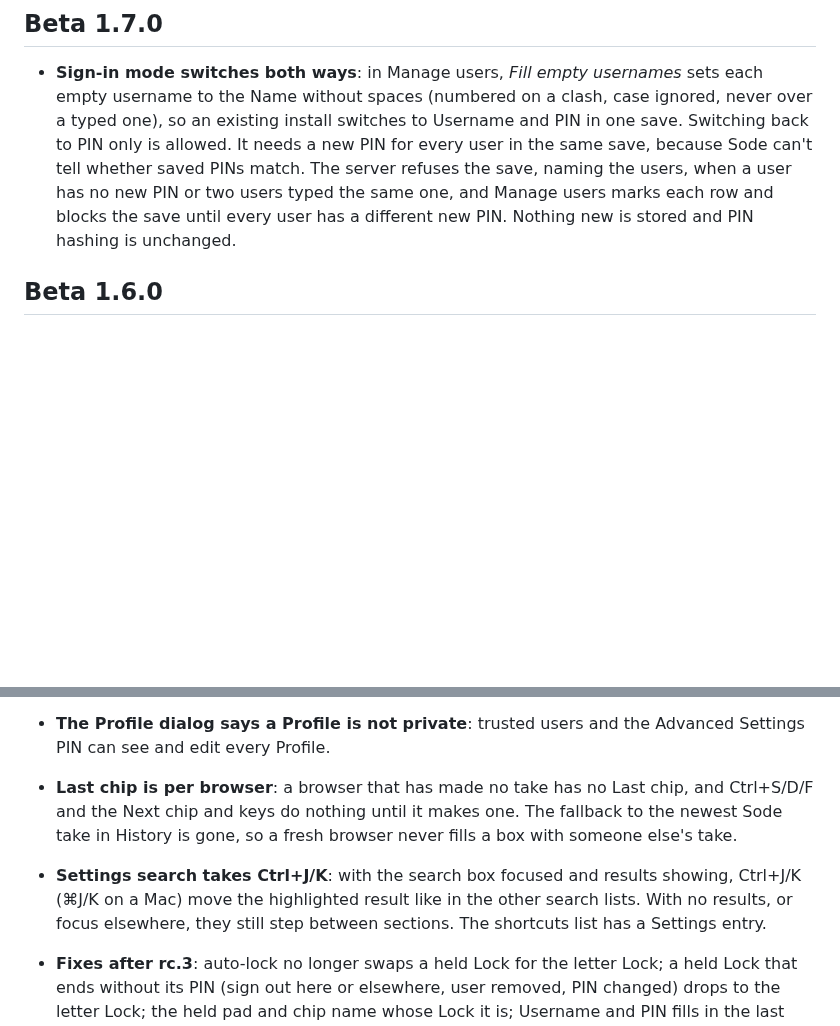
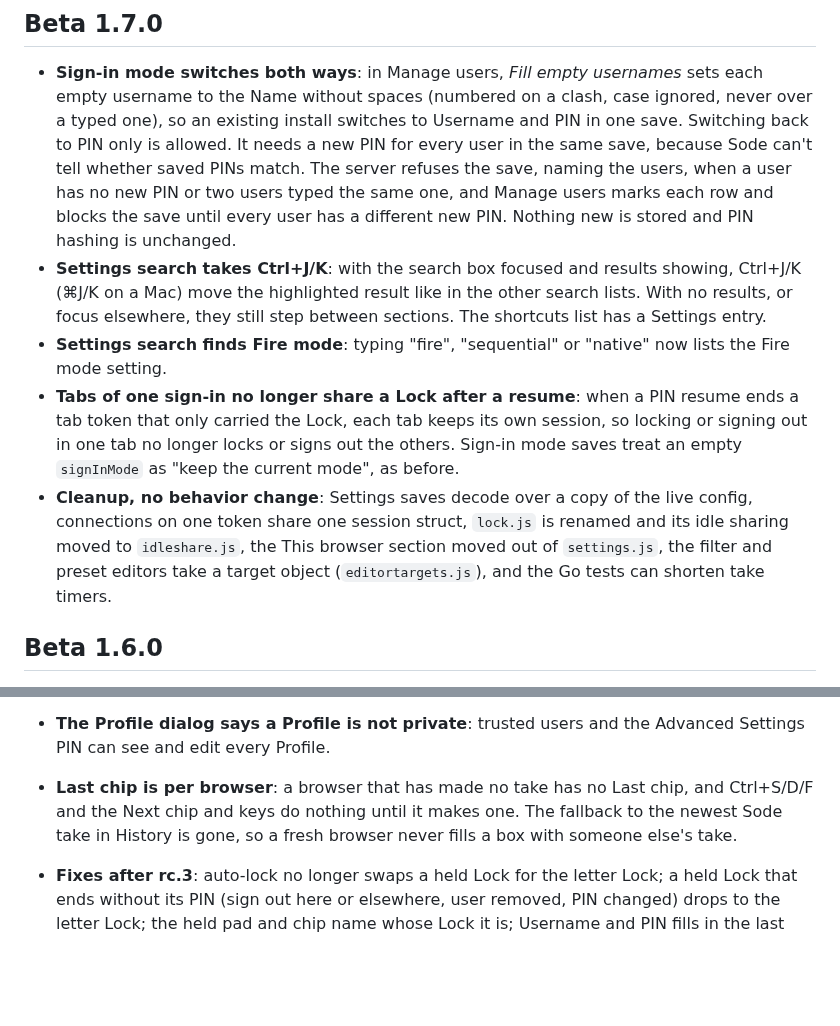
Before and after one commit to sethdotfm/sode, a Markdown page: CHANGELOG.md, 2 parts joined by grey strips. Drawn GitHub-style; blank space fills up the shorter version.

Commit message:
CHANGELOG: move Ctrl+J/K to 1.7.0 and note the other merged changes
Co-Authored-By: Claude Sonnet 5.5 <noreply@anthropic.com>
Claude-Session: https://claude.ai/code/session_01EGyR6KcvusUnffgM6ZFHz7

```diff
--- a/CHANGELOG.md
+++ b/CHANGELOG.md
@@ -5,6 +5,10 @@ Newest first. Each release also has notes on [GitHub](https://github.com/sethdot
 ## Beta 1.7.0
 
 - **Sign-in mode switches both ways**: in Manage users, *Fill empty usernames* sets each empty username to the Name without spaces (numbered on a clash, case ignored, never over a typed one), so an existing install switches to Username and PIN in one save. Switching back to PIN only is allowed. It needs a new PIN for every user in the same save, because Sode can't tell whether saved PINs match. The server refuses the save, naming the users, when a user has no new PIN or two users typed the same one, and Manage users marks each row and blocks the save until every user has a different new PIN. Nothing new is stored and PIN hashing is unchanged.
+- **Settings search takes Ctrl+J/K**: with the search box focused and results showing, Ctrl+J/K (⌘J/K on a Mac) move the highlighted result like in the other search lists. With no results, or focus elsewhere, they still step between sections. The shortcuts list has a Settings entry.
+- **Settings search finds Fire mode**: typing "fire", "sequential" or "native" now lists the Fire mode setting.
+- **Tabs of one sign-in no longer share a Lock after a resume**: when a PIN resume ends a tab token that only carried the Lock, each tab keeps its own session, so locking or signing out in one tab no longer locks or signs out the others. Sign-in mode saves treat an empty `signInMode` as "keep the current mode", as before.
+- **Cleanup, no behavior change**: Settings saves decode over a copy of the live config, connections on one token share one session struct, `lock.js` is renamed and its idle sharing moved to `idleshare.js`, the This browser section moved out of `settings.js`, the filter and preset editors take a target object (`editortargets.js`), and the Go tests can shorten take timers.
 
 ## Beta 1.6.0
 
@@ -29,7 +33,6 @@ Newest first. Each release also has notes on [GitHub](https://github.com/sethdot
 - **Manage users says what a rename does**: renaming a saved user shows that they are signed out everywhere. Their Profile and PIN stay.
 - **The Profile dialog says a Profile is not private**: trusted users and the Advanced Settings PIN can see and edit every Profile.
 - **Last chip is per browser**: a browser that has made no take has no Last chip, and Ctrl+S/D/F and the Next chip and keys do nothing until it makes one. The fallback to the newest Sode take in History is gone, so a fresh browser never fills a box with someone else's take.
-- **Settings search takes Ctrl+J/K**: with the search box focused and results showing, Ctrl+J/K (⌘J/K on a Mac) move the highlighted result like in the other search lists. With no results, or focus elsewhere, they still step between sections. The shortcuts list has a Settings entry.
 - **Fixes after rc.3**: auto-lock no longer swaps a held Lock for the letter Lock; a held Lock that ends without its PIN (sign out here or elsewhere, user removed, PIN changed) drops to the letter Lock; the held pad and chip name whose Lock it is; Username and PIN fills in the last username after a sign-in that remembers; the username box matches the pad's width and the idle prompt line is gone; the Lost link banner sits above the Lock, menus and dialogs; the Profile dialog lists Presets before Filter sets and the page no longer scrolls behind an open dialog; removing a saved user warns, then asks for the Advanced Settings PIN; Ctrl+L help reads *Lock the screen*.
 - **Cleanup before rc.3**, no new features: middle dots are gone from the UI. The log's Why cell, the log's one-slot note, *not pinned* in Presets and the Filters button count are spaced apart instead, and page titles, option labels and summaries use plain wording (*Text (my default)*, *100% up, 0 drops*, *ACK in 12 ms*). Behind that, code comments are cut to context only, `web/` is formatted with Prettier, `filters.js` and `desktop.js` are split into smaller modules (`filtereditor.js`, `searchbox.js`, `desktoprecent.js`, `desktopkeys.js`), presets and filter sets share one scoped save and delete, both layouts share the Recent row wording (`recentrows.js`), and the server has one config commit and one WebSocket dispatch table (the policy table). A format and lint hook (`.claude/hooks/lint.sh`) runs on edits.
 - **Review fixes before rc.2**: one prompt for a settings PIN needed mid-session (the popup asks and then retries Manage users, the config file, clearing history and refused saves; a trusted user's Settings no longer collapses to the PIN prompt after a refusal, and clearing history reports only when the server did it); result banners no longer pile up, close in both layouts together, and a failure that resolves now times out; the lock screen keeps the foot in the page flow (no overlap on a short screen), one Log out button for both locks and a long site name refits when the layout changes; the pick bar is placed by the phone layout (and follows a layout switch); Settings search finds View Logs again; browse lists scroll to the chosen row; the composer's bottom padding follows the real keyboard; code moved out of `plans.js`, `settings.js`, `desktop.js` and `index.html` into `banner.js`, `settingstoc.js`, `settingspin.js`, `about.js`, `shortcuts.js`.
```
